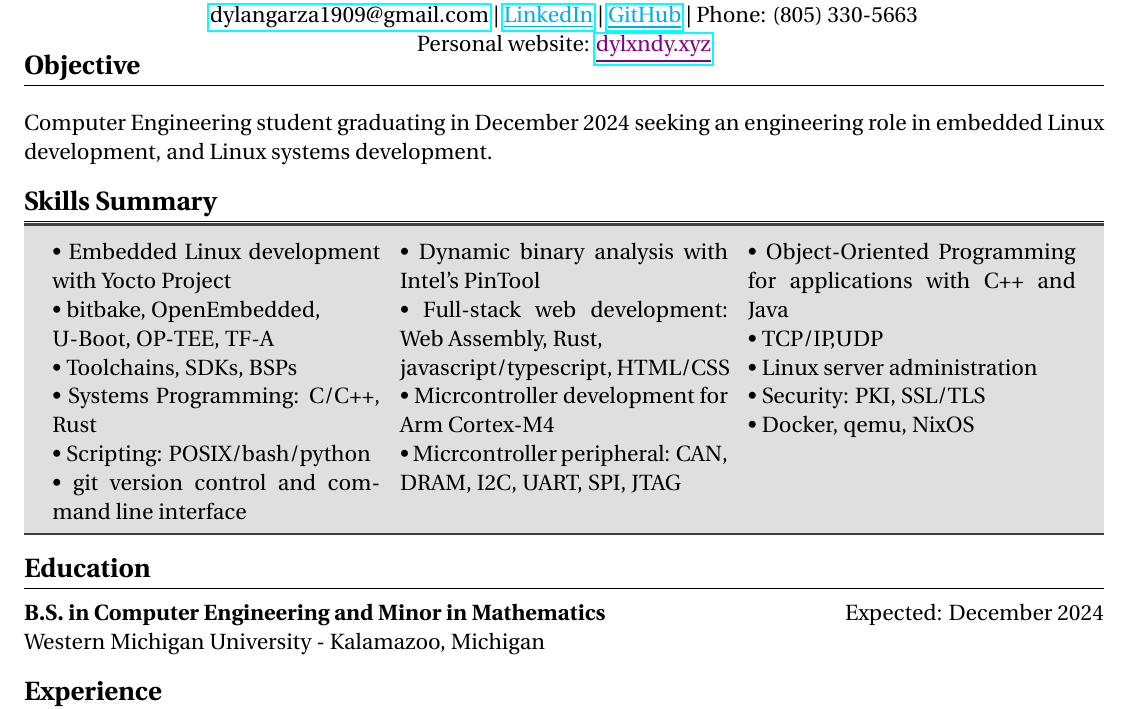
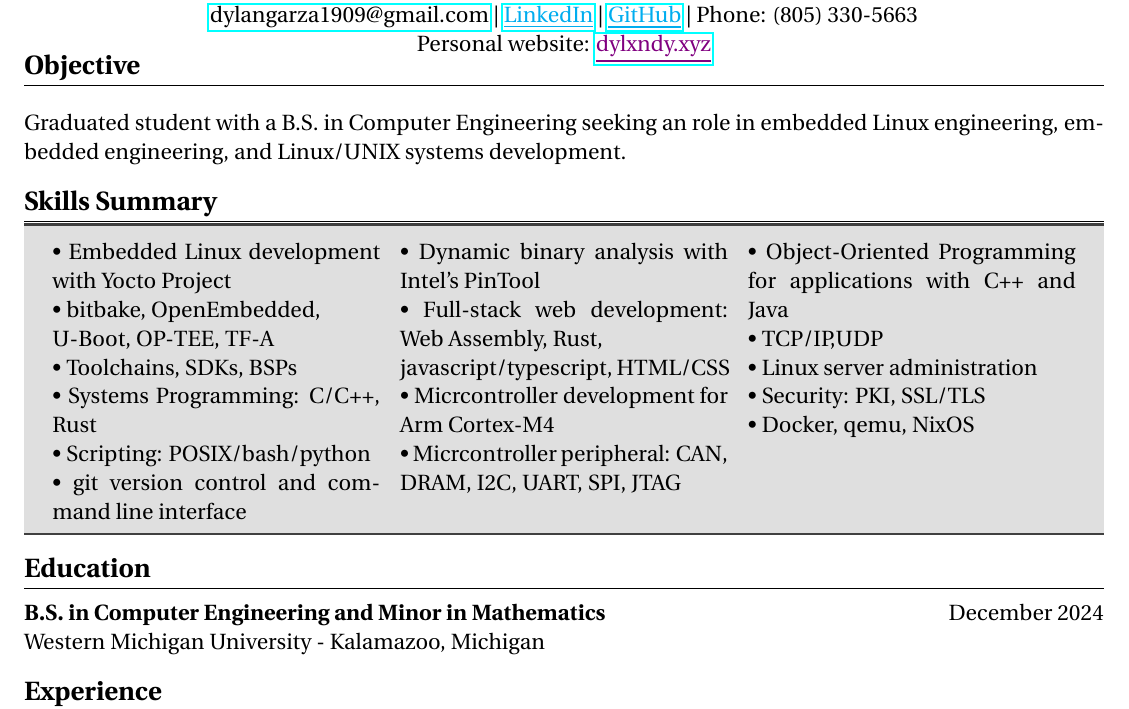
Before and after one commit to DMGDy/resume, a LaTeX CV (Resume/Dylan-MatthewGarza_Resume.tex): part of page 1 of 3, cut so that both start at the same text. Compiled offline with pdfLaTeX.

Commit message:
graduated

```diff
--- a/Resume/Dylan-MatthewGarza_Resume.tex
+++ b/Resume/Dylan-MatthewGarza_Resume.tex
@@ -25,8 +25,8 @@ Phone: (805) 330-5663\\
 \vspace{-1.5cm}
 % Objective
 \section*{Objective}
-Computer Engineering student graduating in December 2024 seeking an
-engineering role in embedded Linux development, and Linux systems
+Graduated student with a B.S. in Computer Engineering seeking an
+role in embedded Linux engineering, embedded engineering, and Linux/UNIX systems
 development.
 
 \vspace{-.5cm}
@@ -69,7 +69,7 @@ development.
 \section*{Education}
 \vspace{-.25cm}
 \textbf{B.S. in Computer Engineering and Minor in Mathematics}
-\hfill Expected: December 2024\\
+\hfill December 2024\\
 Western Michigan University - Kalamazoo, Michigan\\
 
 \vspace{-1.0cm}
```
Also changed, not shown: Resume/Dylan-MatthewGarza_Resume.pdf, 2 other files.
